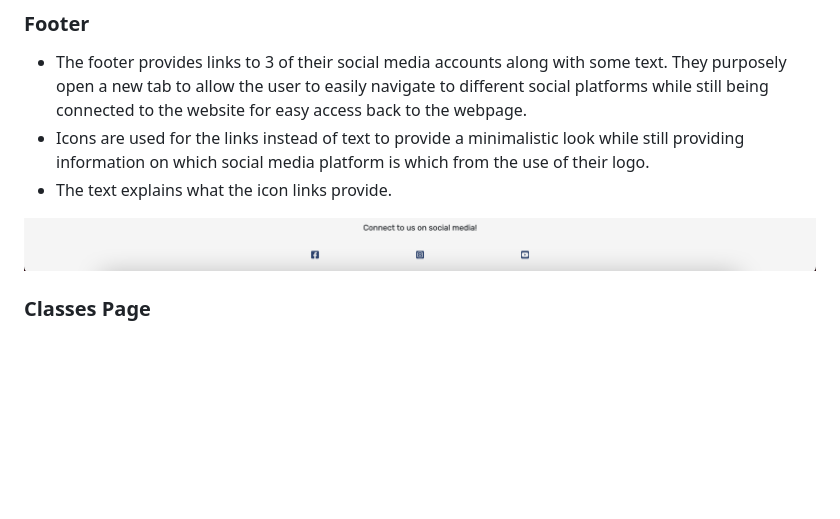
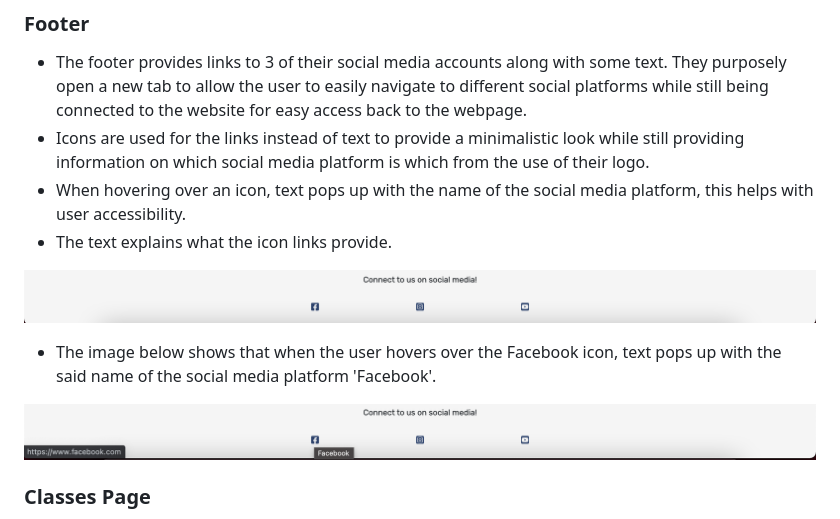
Before and after one commit to joshfreeman00/GymFit, a Markdown page: README.md, the part around the change. GitHub-like rendering; pictures changed too: docs/testing/footerhover.png (added); blank space fills up the shorter version.

Commit message:
Add image and text to the relevant section

```diff
--- a/README.md
+++ b/README.md
@@ -71,9 +71,14 @@ As a Frequent visitor;
 
 * The footer provides links to 3 of their social media accounts along with some text. They purposely open a new tab to allow the user to easily navigate to different social platforms while still being connected to the website for easy access back to the webpage.
 * Icons are used for the links instead of text to provide a minimalistic look while still providing information on which social media platform is which from the use of their logo.
+* When hovering over an icon, text pops up with the name of the social media platform, this helps with user accessibility.
 * The text explains what the icon links provide.
 
 ![footer](docs/testing/footer.png)
+
+* The image below shows that when the user hovers over the Facebook icon, text pops up with the said name of the social media platform 'Facebook'.
+
+![footerhover](docs/testing/footerhover.png)
 
 ### Classes Page
 
```
